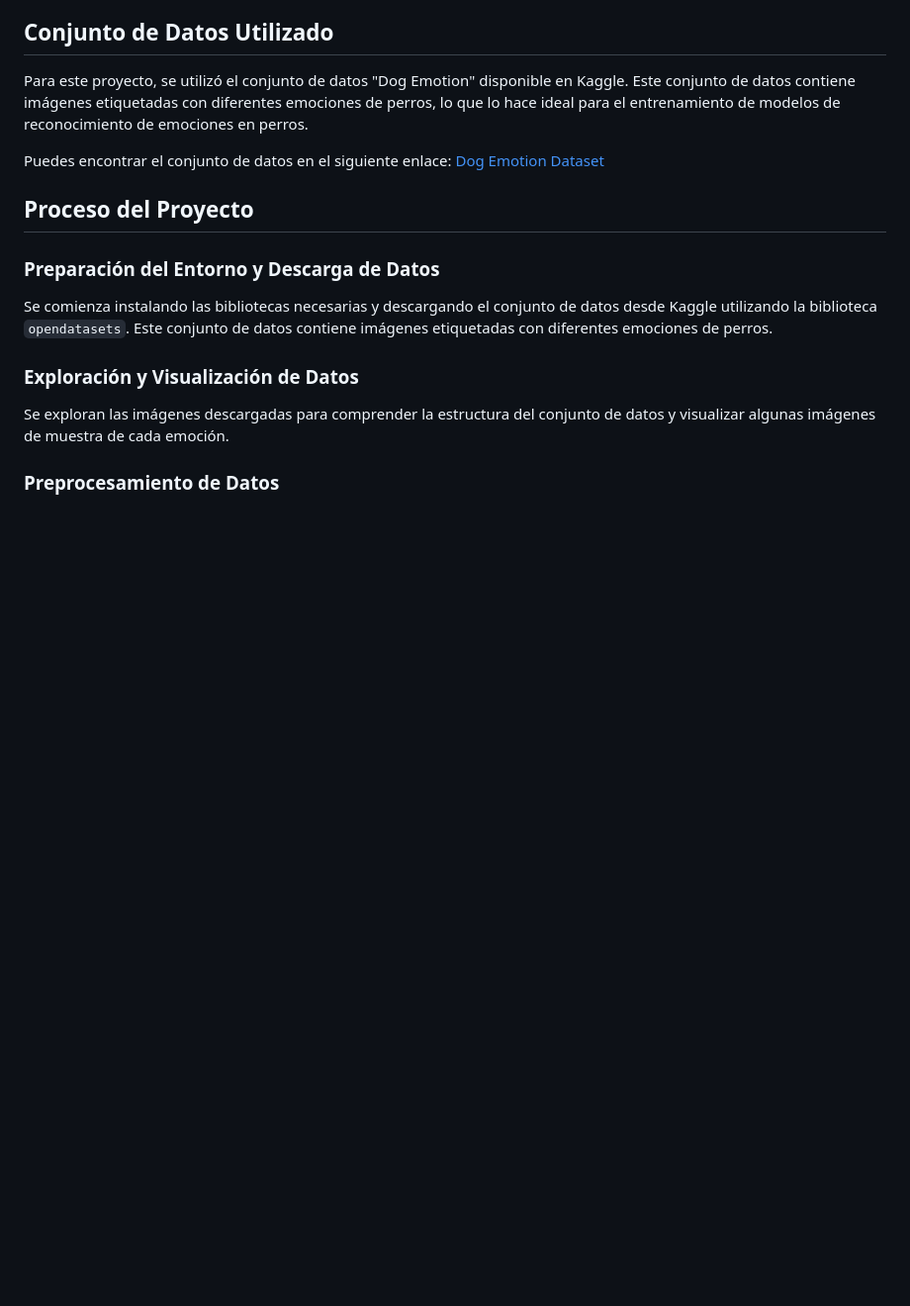
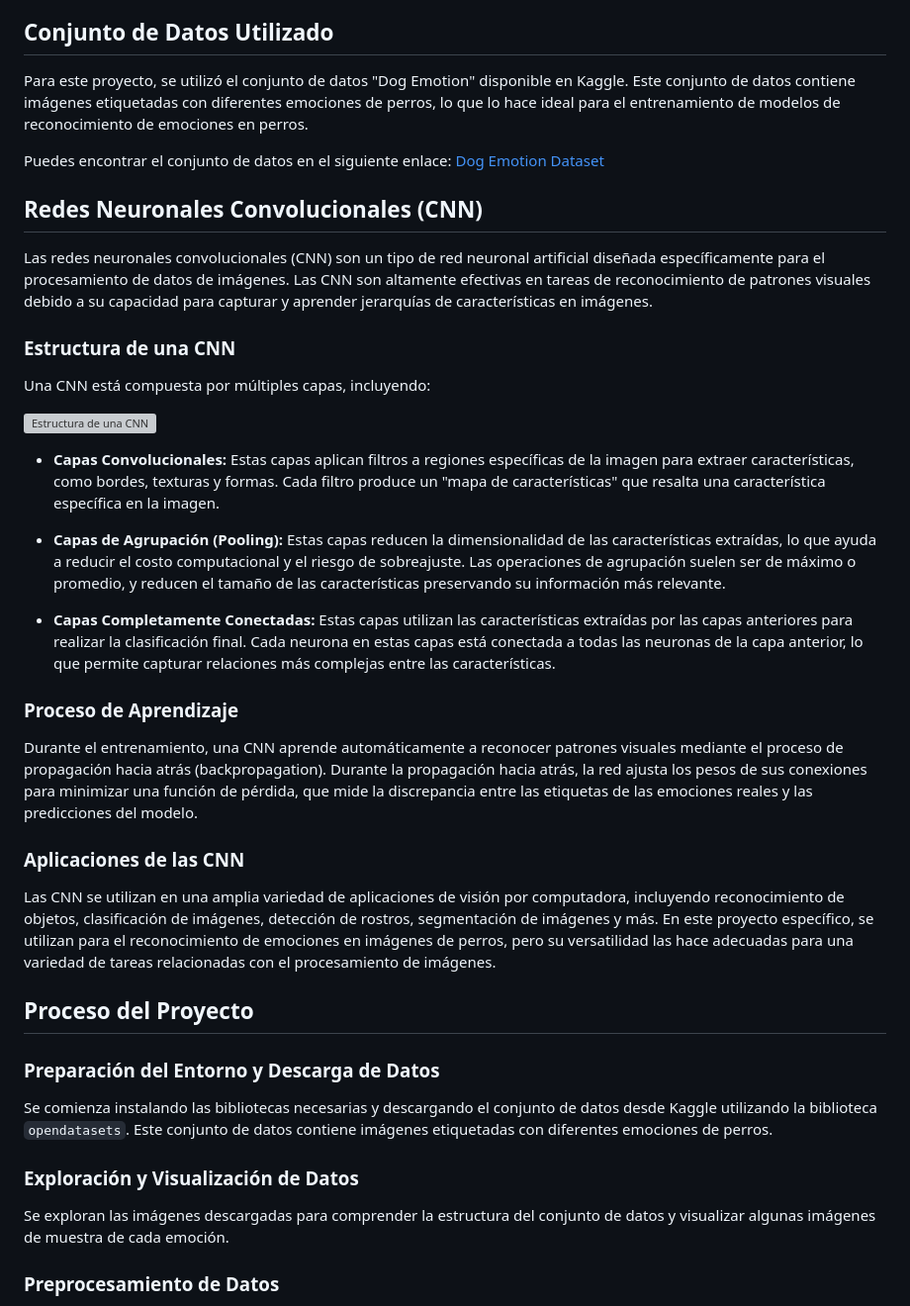
Before and after one commit to JuanDavidTriana/DogEmotionRecognition-CNN, a Markdown page: README.md, the part around the change. Shown: that part at 99% size. Drawn GitHub-style; blank space fills up the shorter version; grey boxes are pictures that could not be loaded.

```diff
--- a/README.md
+++ b/README.md
@@ -7,6 +7,31 @@ Este proyecto tiene como objetivo desarrollar un sistema de reconocimiento de em
 Para este proyecto, se utilizó el conjunto de datos "Dog Emotion" disponible en Kaggle. Este conjunto de datos contiene imágenes etiquetadas con diferentes emociones de perros, lo que lo hace ideal para el entrenamiento de modelos de reconocimiento de emociones en perros.
 
 Puedes encontrar el conjunto de datos en el siguiente enlace: [Dog Emotion Dataset](https://www.kaggle.com/datasets/danielshanbalico/dog-emotion)
+
+## Redes Neuronales Convolucionales (CNN)
+
+Las redes neuronales convolucionales (CNN) son un tipo de red neuronal artificial diseñada específicamente para el procesamiento de datos de imágenes. Las CNN son altamente efectivas en tareas de reconocimiento de patrones visuales debido a su capacidad para capturar y aprender jerarquías de características en imágenes.
+
+### Estructura de una CNN
+
+Una CNN está compuesta por múltiples capas, incluyendo:
+
+![Estructura de una CNN](cnn_structure.png)
+
+- **Capas Convolucionales:** Estas capas aplican filtros a regiones específicas de la imagen para extraer características, como bordes, texturas y formas. Cada filtro produce un "mapa de características" que resalta una característica específica en la imagen.
+
+- **Capas de Agrupación (Pooling):** Estas capas reducen la dimensionalidad de las características extraídas, lo que ayuda a reducir el costo computacional y el riesgo de sobreajuste. Las operaciones de agrupación suelen ser de máximo o promedio, y reducen el tamaño de las características preservando su información más relevante.
+
+- **Capas Completamente Conectadas:** Estas capas utilizan las características extraídas por las capas anteriores para realizar la clasificación final. Cada neurona en estas capas está conectada a todas las neuronas de la capa anterior, lo que permite capturar relaciones más complejas entre las características.
+
+### Proceso de Aprendizaje
+
+Durante el entrenamiento, una CNN aprende automáticamente a reconocer patrones visuales mediante el proceso de propagación hacia atrás (backpropagation). Durante la propagación hacia atrás, la red ajusta los pesos de sus conexiones para minimizar una función de pérdida, que mide la discrepancia entre las etiquetas de las emociones reales y las predicciones del modelo.
+
+### Aplicaciones de las CNN
+
+Las CNN se utilizan en una amplia variedad de aplicaciones de visión por computadora, incluyendo reconocimiento de objetos, clasificación de imágenes, detección de rostros, segmentación de imágenes y más. En este proyecto específico, se utilizan para el reconocimiento de emociones en imágenes de perros, pero su versatilidad las hace adecuadas para una variedad de tareas relacionadas con el procesamiento de imágenes.
+
 
 ## Proceso del Proyecto
 
```
